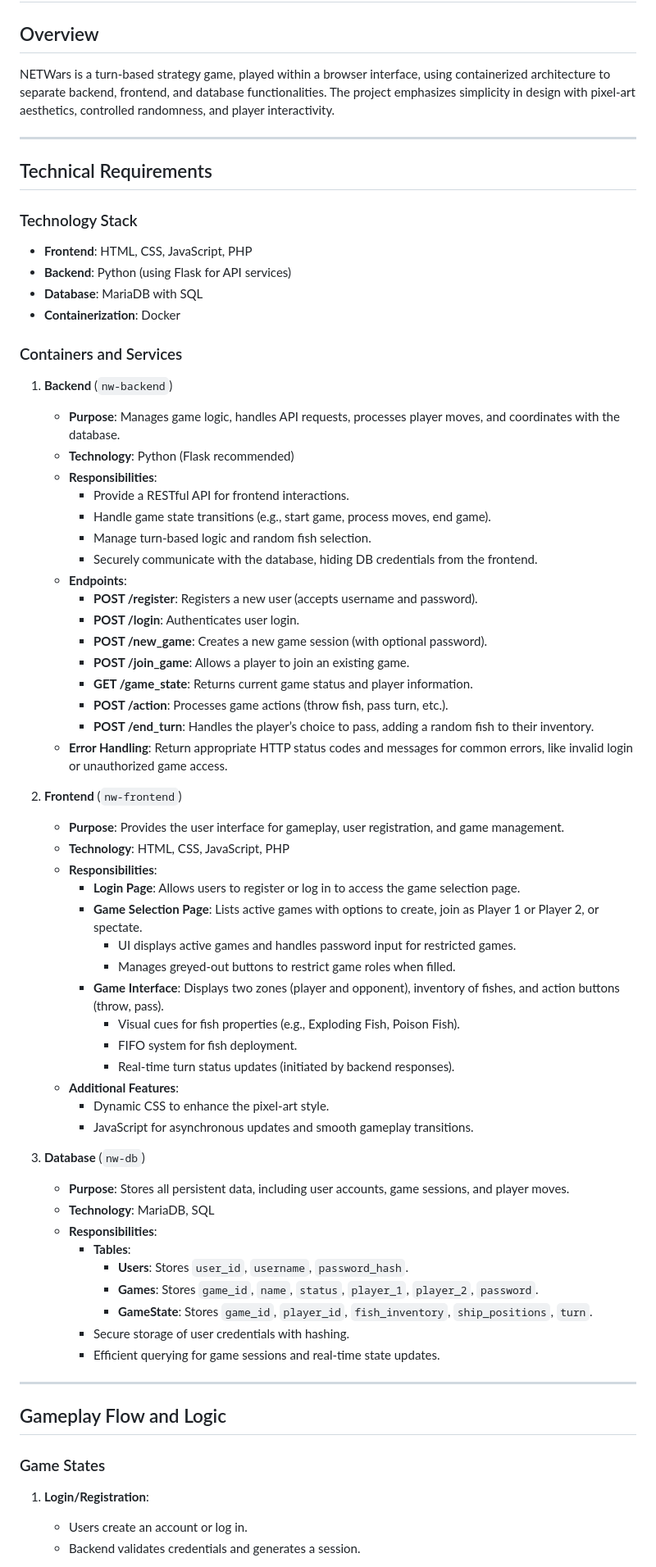
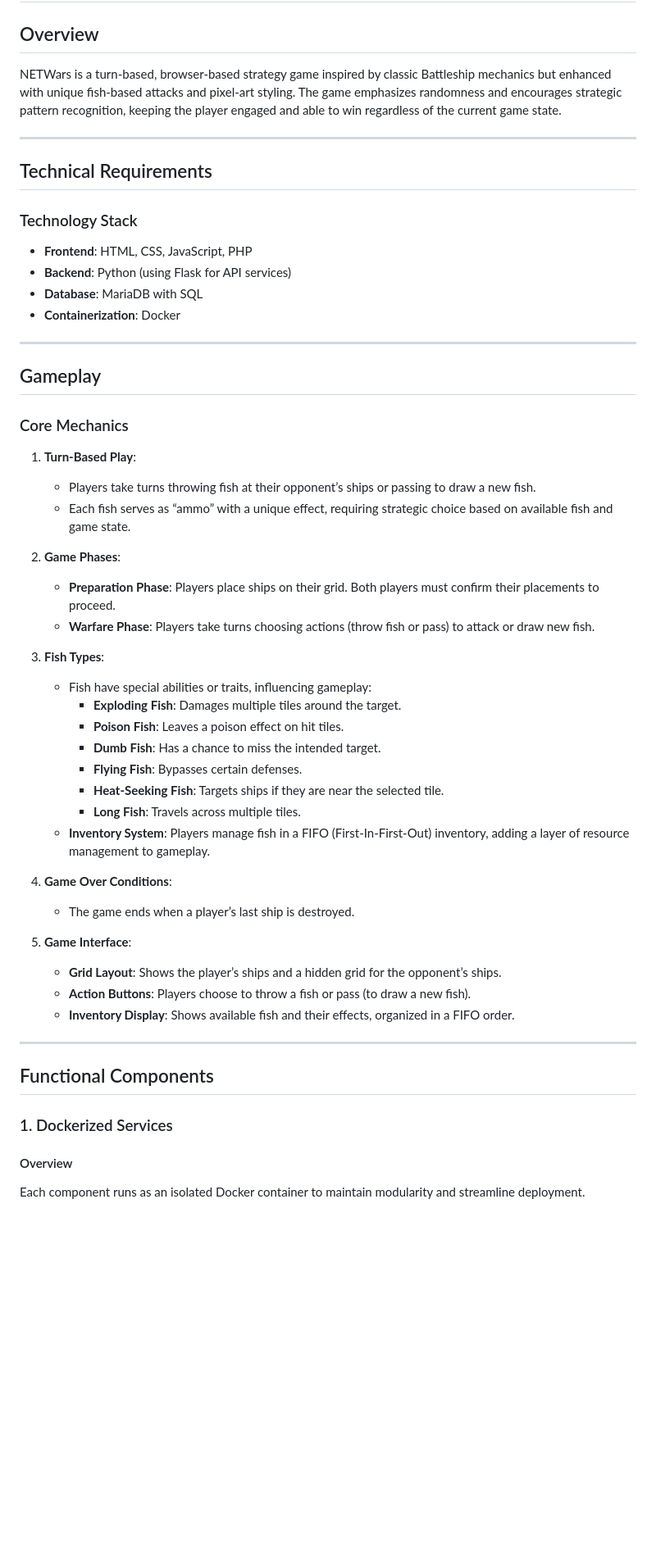
Before and after one commit to CoderXYZ7/NETWars, a Markdown page: TechnicalDoc.md, the part around one of its changes. Shown at 82% size. GitHub-like rendering; blank space fills up the shorter version.

```diff
--- a/TechnicalDoc.md
+++ b/TechnicalDoc.md
@@ -3,7 +3,7 @@
 # NETWars Technical Document
 
 ## Overview
-NETWars is a turn-based strategy game, played within a browser interface, using containerized architecture to separate backend, frontend, and database functionalities. The project emphasizes simplicity in design with pixel-art aesthetics, controlled randomness, and player interactivity.
+NETWars is a turn-based, browser-based strategy game inspired by classic Battleship mechanics but enhanced with unique fish-based attacks and pixel-art styling. The game emphasizes randomness and encourages strategic pattern recognition, keeping the player engaged and able to win regardless of the current game state.
 
 ---
 
@@ -15,60 +15,43 @@ NETWars is a turn-based strategy game, played within a browser interface, using
 - **Database**: MariaDB with SQL
 - **Containerization**: Docker
 
-### Containers and Services
+---
 
-1. **Backend** (`nw-backend`)
-   - **Purpose**: Manages game logic, handles API requests, processes player moves, and coordinates with the database.
-   - **Technology**: Python (Flask recommended)
-   - **Responsibilities**:
-     - Provide a RESTful API for frontend interactions.
-     - Handle game state transitions (e.g., start game, process moves, end game).
-     - Manage turn-based logic and random fish selection.
-     - Securely communicate with the database, hiding DB credentials from the frontend.
-   - **Endpoints**:
-     - **POST /register**: Registers a new user (accepts username and password).
-     - **POST /login**: Authenticates user login.
-     - **POST /new_game**: Creates a new game session (with optional password).
-     - **POST /join_game**: Allows a player to join an existing game.
-     - **GET /game_state**: Returns current game status and player information.
-     - **POST /action**: Processes game actions (throw fish, pass turn, etc.).
-     - **POST /end_turn**: Handles the player’s choice to pass, adding a random fish to their inventory.
-   - **Error Handling**: Return appropriate HTTP status codes and messages for common errors, like invalid login or unauthorized game access.
+## Gameplay
 
-2. **Frontend** (`nw-frontend`)
-   - **Purpose**: Provides the user interface for gameplay, user registration, and game management.
-   - **Technology**: HTML, CSS, JavaScript, PHP
-   - **Responsibilities**:
-     - **Login Page**: Allows users to register or log in to access the game selection page.
-     - **Game Selection Page**: Lists active games with options to create, join as Player 1 or Player 2, or spectate.
-       - UI displays active games and handles password input for restricted games.
-       - Manages greyed-out buttons to restrict game roles when filled.
-     - **Game Interface**: Displays two zones (player and opponent), inventory of fishes, and action buttons (throw, pass).
-       - Visual cues for fish properties (e.g., Exploding Fish, Poison Fish).
-       - FIFO system for fish deployment.
-       - Real-time turn status updates (initiated by backend responses).
-   - **Additional Features**:
-     - Dynamic CSS to enhance the pixel-art style.
-     - JavaScript for asynchronous updates and smooth gameplay transitions.
+### Core Mechanics
+1. **Turn-Based Play**:
+   - Players take turns throwing fish at their opponent’s ships or passing to draw a new fish.
+   - Each fish serves as “ammo” with a unique effect, requiring strategic choice based on available fish and game state.
 
-3. **Database** (`nw-db`)
-   - **Purpose**: Stores all persistent data, including user accounts, game sessions, and player moves.
-   - **Technology**: MariaDB, SQL
-   - **Responsibilities**:
-     - **Tables**:
-       - **Users**: Stores `user_id`, `username`, `password_hash`.
-       - **Games**: Stores `game_id`, `name`, `status`, `player_1`, `player_2`, `password`.
-       - **GameState**: Stores `game_id`, `player_id`, `fish_inventory`, `ship_positions`, `turn`.
-     - Secure storage of user credentials with hashing.
-     - Efficient querying for game sessions and real-time state updates.
+2. **Game Phases**:
+   - **Preparation Phase**: Players place ships on their grid. Both players must confirm their placements to proceed.
+   - **Warfare Phase**: Players take turns choosing actions (throw fish or pass) to attack or draw new fish.
+
+3. **Fish Types**:
+   - Fish have special abilities or traits, influencing gameplay:
+     - **Exploding Fish**: Damages multiple tiles around the target.
+     - **Poison Fish**: Leaves a poison effect on hit tiles.
+     - **Dumb Fish**: Has a chance to miss the intended target.
+     - **Flying Fish**: Bypasses certain defenses.
+     - **Heat-Seeking Fish**: Targets ships if they are near the selected tile.
+     - **Long Fish**: Travels across multiple tiles.
+   - **Inventory System**: Players manage fish in a FIFO (First-In-First-Out) inventory, adding a layer of resource management to gameplay.
+
+4. **Game Over Conditions**:
+   - The game ends when a player’s last ship is destroyed.
+
+5. **Game Interface**:
+   - **Grid Layout**: Shows the player’s ships and a hidden grid for the opponent’s ships.
+   - **Action Buttons**: Players choose to throw a fish or pass (to draw a new fish).
+   - **Inventory Display**: Shows available fish and their effects, organized in a FIFO order.
 
 ---
 
-## Gameplay Flow and Logic
+## Functional Components
 
-### Game States
+### 1. Dockerized Services
 
-1. **Login/Registration**:
-   - Users create an account or log in.
-   - Backend validates credentials and generates a session.
+#### Overview
+Each component runs as an isolated Docker container to maintain modularity and streamline deployment.
 
```
Also changed, not shown: other parts of TechnicalDoc.md (+77 -39 lines).
